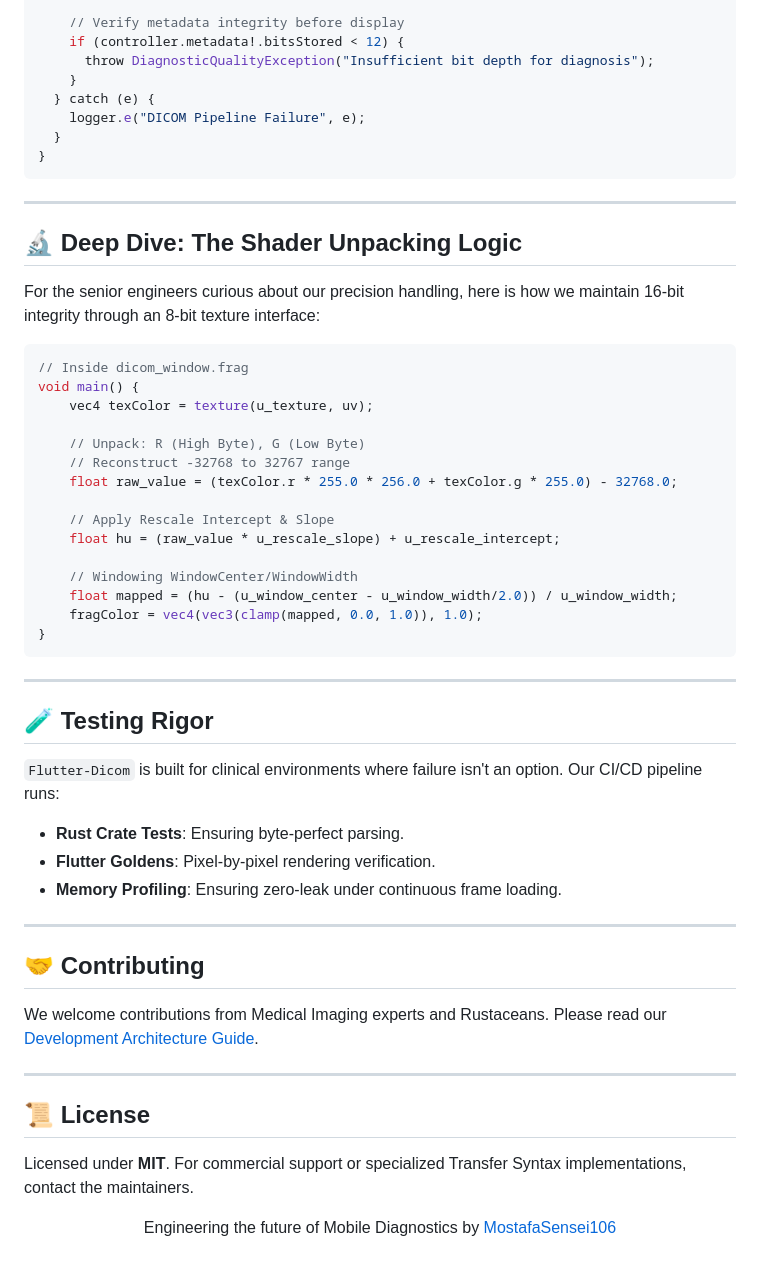
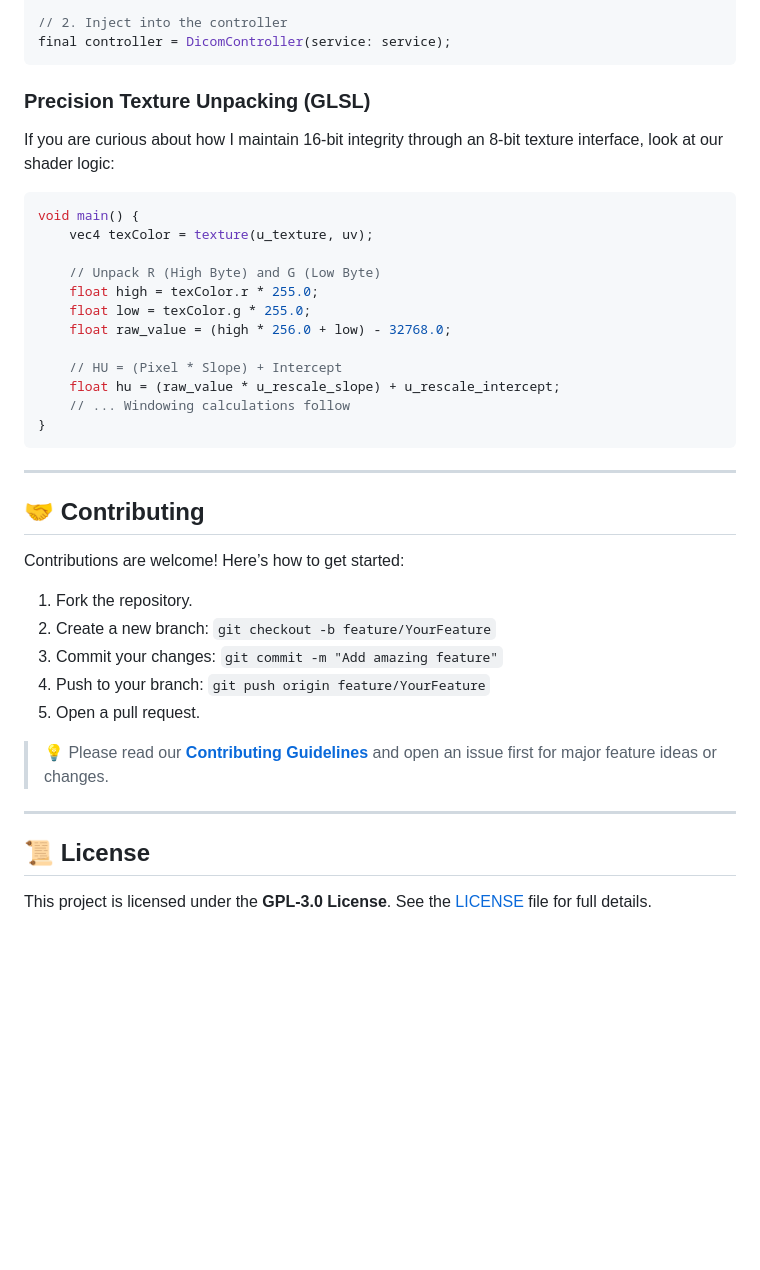
Before and after one commit to MostafaSensei106/Flutter-Dicom, a Markdown page: README.md, the part around one of its changes. Rendered like a GitHub page; blank space fills up the shorter version.

````diff
--- a/README.md
+++ b/README.md
@@ -118,59 +201,49 @@ Future<void> safeLoad(String path) async {
 
-    // Verify metadata integrity before display
-    if (controller.metadata!.bitsStored < 12) {
-      throw DiagnosticQualityException("Insufficient bit depth for diagnosis");
-    }
-  } catch (e) {
-    logger.e("DICOM Pipeline Failure", e);
-  }
+// 2. Inject into the controller
+final controller = DicomController(service: service);
+```
+
+### Precision Texture Unpacking (GLSL)
+
+If you are curious about how I maintain 16-bit integrity through an 8-bit texture interface, look at our shader logic:
+
+```glsl
+void main() {
+    vec4 texColor = texture(u_texture, uv);
+
+    // Unpack R (High Byte) and G (Low Byte)
+    float high = texColor.r * 255.0;
+    float low = texColor.g * 255.0;
+    float raw_value = (high * 256.0 + low) - 32768.0;
+
+    // HU = (Pixel * Slope) + Intercept
+    float hu = (raw_value * u_rescale_slope) + u_rescale_intercept;
+    // ... Windowing calculations follow
 }
 ```
 
 ---
 
-## 🔬 Deep Dive: The Shader Unpacking Logic
-
-For the senior engineers curious about our precision handling, here is how we maintain 16-bit integrity through an 8-bit texture interface:
-
-```glsl
-// Inside dicom_window.frag
-void main() {
-    vec4 texColor = texture(u_texture, uv);
-
-    // Unpack: R (High Byte), G (Low Byte)
-    // Reconstruct -32768 to 32767 range
-    float raw_value = (texColor.r * 255.0 * 256.0 + texColor.g * 255.0) - 32768.0;
-
-    // Apply Rescale Intercept & Slope
-    float hu = (raw_value * u_rescale_slope) + u_rescale_intercept;
-
-    // Windowing WindowCenter/WindowWidth
-    float mapped = (hu - (u_window_center - u_window_width/2.0)) / u_window_width;
-    fragColor = vec4(vec3(clamp(mapped, 0.0, 1.0)), 1.0);
-}
-```
-
----
-
-## 🧪 Testing Rigor
-
-`Flutter-Dicom` is built for clinical environments where failure isn't an option. Our CI/CD pipeline runs:
-- **Rust Crate Tests**: Ensuring byte-perfect parsing.
-- **Flutter Goldens**: Pixel-by-pixel rendering verification.
-- **Memory Profiling**: Ensuring zero-leak under continuous frame loading.
-
----
-
 ## 🤝 Contributing
 
-We welcome contributions from Medical Imaging experts and Rustaceans. Please read our [Development Architecture Guide](CONTRIBUTING.md).
+Contributions are welcome! Here’s how to get started:
+
+1.  Fork the repository.
+2.  Create a new branch:
+    `git checkout -b feature/YourFeature`
+3.  Commit your changes:
+    `git commit -m "Add amazing feature"`
+4.  Push to your branch:
+    `git push origin feature/YourFeature`
+5.  Open a pull request.
+
+> 💡 Please read our **[Contributing Guidelines](CONTRIBUTING.md)** and open an issue first for major feature ideas or changes.
 
 ---
 
 ## 📜 License
 
-Licensed under **MIT**. For commercial support or specialized Transfer Syntax implementations, contact the maintainers.
+This project is licensed under the **GPL-3.0 License**.
+See the [LICENSE](LICENSE) file for full details.
 
 <p align="center">
-  Engineering the future of Mobile Diagnostics by <a href="https://github.com/MostafaSensei106">MostafaSensei106</a>
-</p>
````
Also changed, not shown: other parts of README.md (+148 -65 lines).
